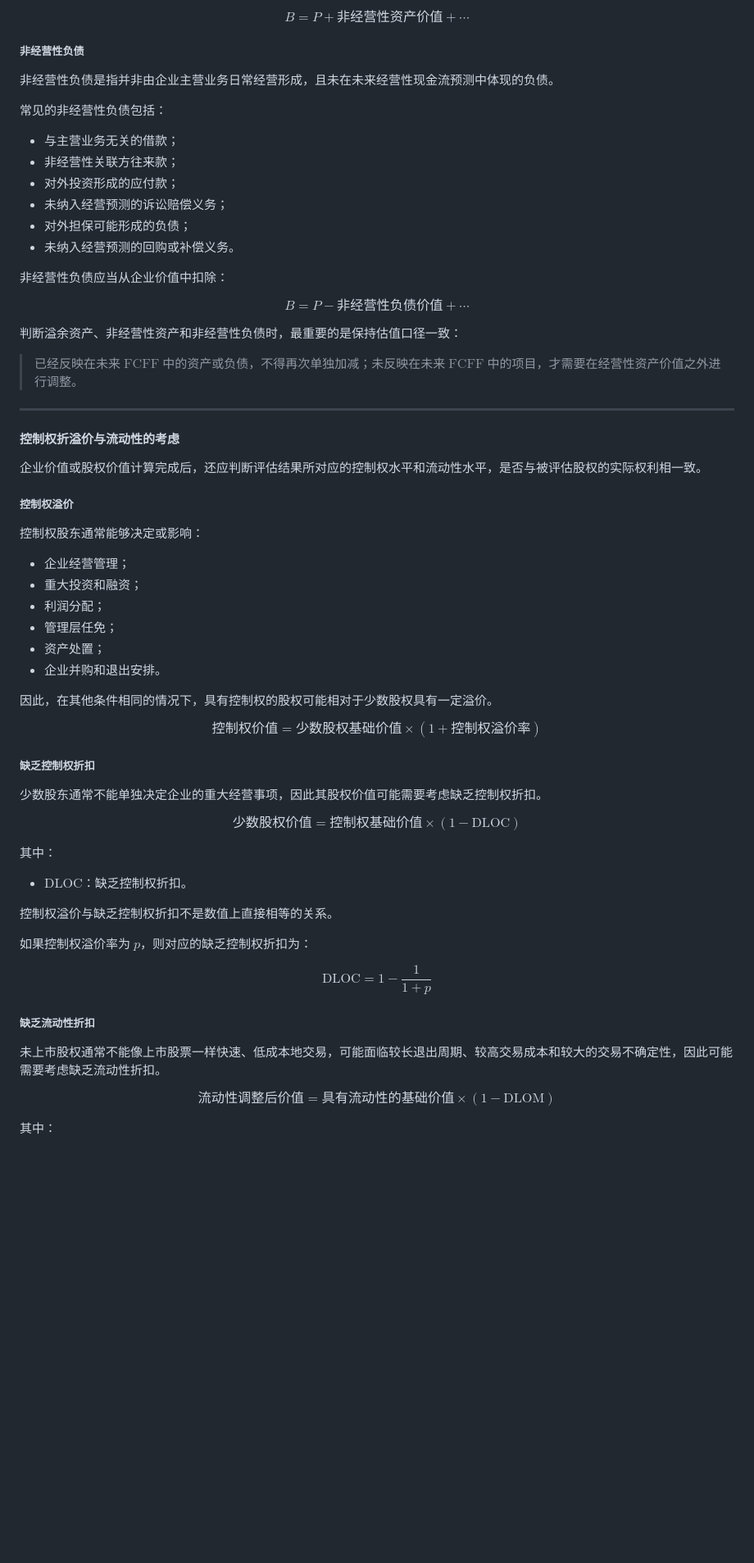
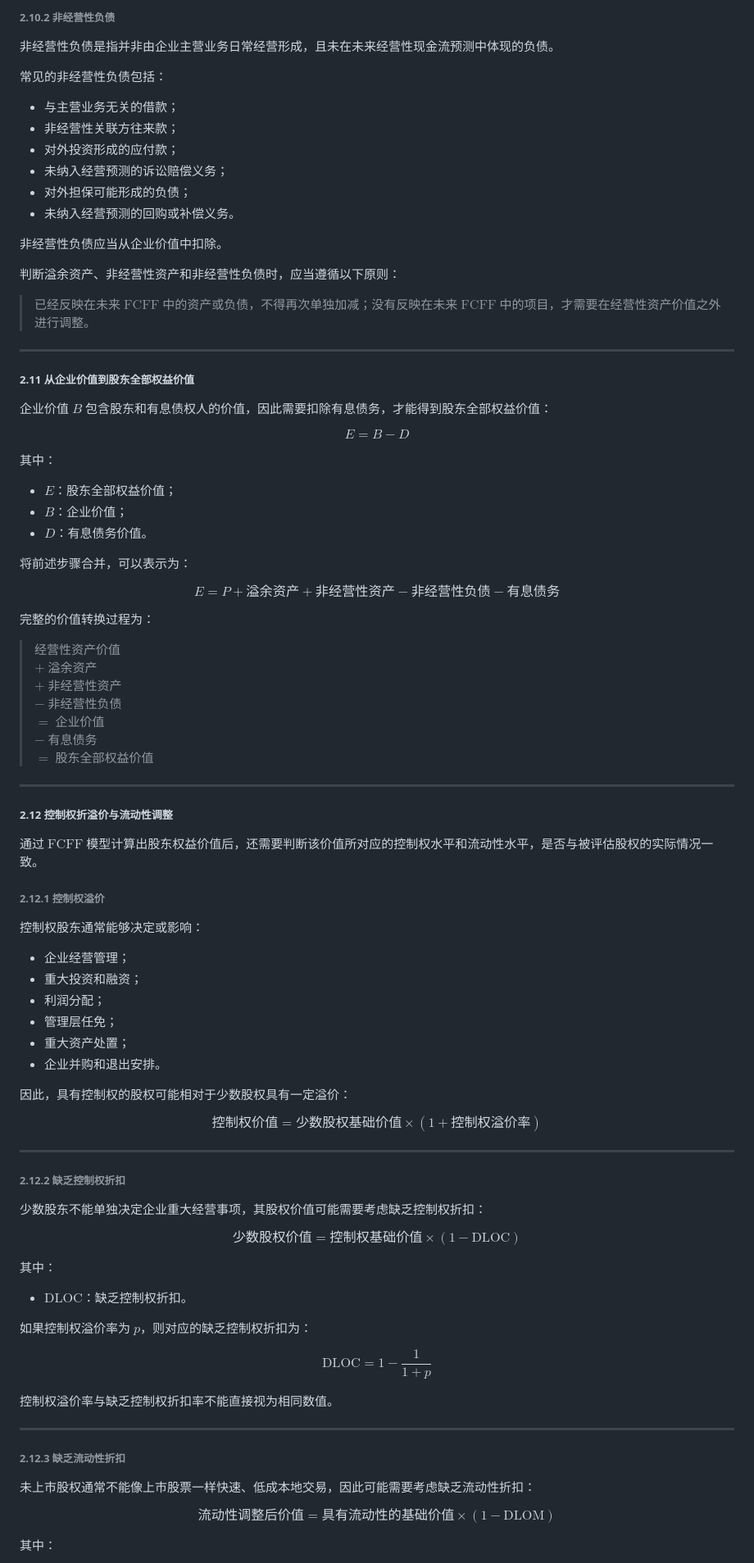
Before and after one commit to Akutadot/pe-valuation-notes, a Markdown page: 企业价值评估三大基本方法_独立完整版.md, the part around one of its changes. Shown at 82% size. Drawn GitHub-style; blank space fills up the shorter version.

```diff
--- a/企业价值评估三大基本方法_独立完整版.md
+++ b/企业价值评估三大基本方法_独立完整版.md
@@ -486,7 +565,5 @@ $$\text{溢余现金}=\text{企业实际持有现金}-\text{正常经营所需
 
-$$B=P+\text{非经营性资产价值}+\cdots$$
-
-##### 非经营性负债
+###### 2.10.2 非经营性负债
 
 非经营性负债是指并非由企业主营业务日常经营形成，且未在未来经营性现金流预测中体现的负债。
 
@@ -499,21 +576,47 @@ $$B=P+\text{非经营性资产价值}+\cdots$$
 - 对外担保可能形成的负债；
 - 未纳入经营预测的回购或补偿义务。
 
-非经营性负债应当从企业价值中扣除：
+非经营性负债应当从企业价值中扣除。
 
-$$B=P-\text{非经营性负债价值}+\cdots$$
+判断溢余资产、非经营性资产和非经营性负债时，应当遵循以下原则：
 
-判断溢余资产、非经营性资产和非经营性负债时，最重要的是保持估值口径一致：
-
-> 已经反映在未来 $\mathrm{FCFF}$ 中的资产或负债，不得再次单独加减；未反映在未来 $\mathrm{FCFF}$ 中的项目，才需要在经营性资产价值之外进行调整。
+> 已经反映在未来 $\mathrm{FCFF}$ 中的资产或负债，不得再次单独加减；没有反映在未来 $\mathrm{FCFF}$ 中的项目，才需要在经营性资产价值之外进行调整。
 
 ---
 
-#### 控制权折溢价与流动性的考虑
+##### 2.11 从企业价值到股东全部权益价值
 
-企业价值或股权价值计算完成后，还应判断评估结果所对应的控制权水平和流动性水平，是否与被评估股权的实际权利相一致。
+企业价值 $B$ 包含股东和有息债权人的价值，因此需要扣除有息债务，才能得到股东全部权益价值：
 
-##### 控制权溢价
+$$E=B-D$$
+
+其中：
+
+- $E$：股东全部权益价值；
+- $B$：企业价值；
+- $D$：有息债务价值。
+
+将前述步骤合并，可以表示为：
+
+$$E=P+\text{溢余资产}+\text{非经营性资产}-\text{非经营性负债}-\text{有息债务}$$
+
+完整的价值转换过程为：
+
+> 经营性资产价值
+> $+$ 溢余资产
+> $+$ 非经营性资产
+> $-$ 非经营性负债
+> $=$ 企业价值
+> $-$ 有息债务
+> $=$ 股东全部权益价值
+
+---
+
+##### 2.12 控制权折溢价与流动性调整
+
+通过 $\mathrm{FCFF}$ 模型计算出股东权益价值后，还需要判断该价值所对应的控制权水平和流动性水平，是否与被评估股权的实际情况一致。
+
+###### 2.12.1 控制权溢价
 
 控制权股东通常能够决定或影响：
 
@@ -521,16 +624,18 @@ $$B=P-\text{非经营性负债价值}+\cdots$$
 - 重大投资和融资；
 - 利润分配；
 - 管理层任免；
-- 资产处置；
+- 重大资产处置；
 - 企业并购和退出安排。
 
-因此，在其他条件相同的情况下，具有控制权的股权可能相对于少数股权具有一定溢价。
+因此，具有控制权的股权可能相对于少数股权具有一定溢价：
 
 $$\text{控制权价值}=\text{少数股权基础价值}\times(1+\text{控制权溢价率})$$
 
-##### 缺乏控制权折扣
+---
 
-少数股东通常不能单独决定企业的重大经营事项，因此其股权价值可能需要考虑缺乏控制权折扣。
+###### 2.12.2 缺乏控制权折扣
+
+少数股东不能单独决定企业重大经营事项，其股权价值可能需要考虑缺乏控制权折扣：
 
 $$\text{少数股权价值}=\text{控制权基础价值}\times(1-\mathrm{DLOC})$$
 
@@ -538,15 +643,17 @@ $$\text{少数股权价值}=\text{控制权基础价值}\times(1-\mathrm{DLOC})$
 
 - $\mathrm{DLOC}$：缺乏控制权折扣。
 
-控制权溢价与缺乏控制权折扣不是数值上直接相等的关系。
-
 如果控制权溢价率为 $p$，则对应的缺乏控制权折扣为：
 
 $$\mathrm{DLOC}=1-\frac{1}{1+p}$$
 
-##### 缺乏流动性折扣
+控制权溢价率与缺乏控制权折扣率不能直接视为相同数值。
 
-未上市股权通常不能像上市股票一样快速、低成本地交易，可能面临较长退出周期、较高交易成本和较大的交易不确定性，因此可能需要考虑缺乏流动性折扣。
+---
+
+###### 2.12.3 缺乏流动性折扣
+
+未上市股权通常不能像上市股票一样快速、低成本地交易，因此可能需要考虑缺乏流动性折扣：
 
 $$\text{流动性调整后价值}=\text{具有流动性的基础价值}\times(1-\mathrm{DLOM})$$
 
```
Also changed, not shown: other parts of 企业价值评估三大基本方法_独立完整版.md (+177 -77 lines).
